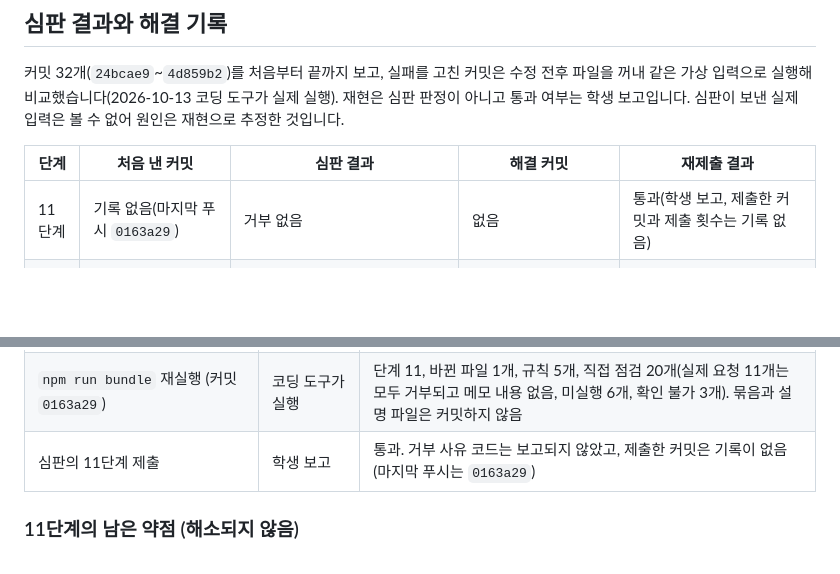
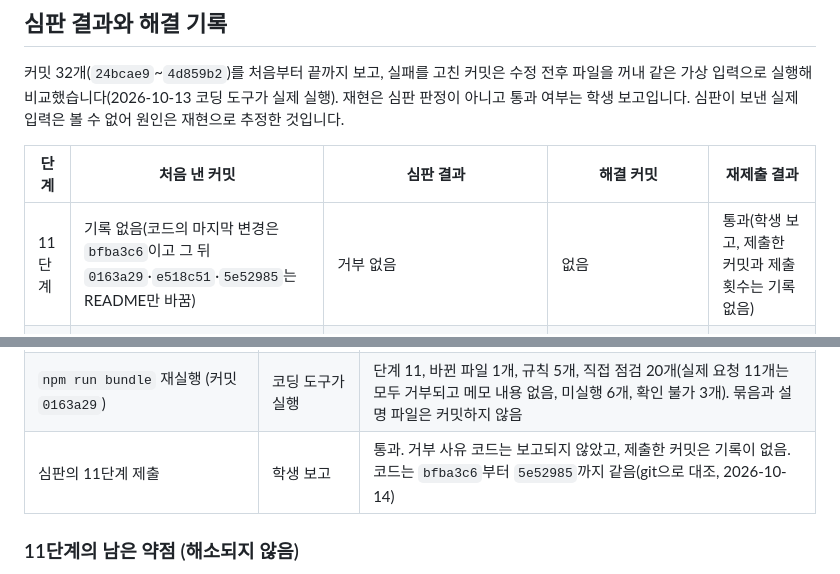
Before and after one commit to onboardingsecurity/choi-bujang-secret-vault, a Markdown page: README.md, 2 parts joined by grey strips. Drawn GitHub-style; blank space fills up the shorter version.

Commit message:
README: 11단계 기록의 낡은 마지막 푸시 표기를 git 대조 결과로 정리
Co-Authored-By: Claude Sonnet 5.5 <noreply@anthropic.com>

```diff
--- a/README.md
+++ b/README.md
@@ -108,7 +108,7 @@
 
 | 단계 | 처음 낸 커밋 | 심판 결과 | 해결 커밋 | 재제출 결과 |
 | --- | --- | --- | --- | --- |
-| 11단계 | 기록 없음(마지막 푸시 `0163a29`) | 거부 없음 | 없음 | 통과(학생 보고, 제출한 커밋과 제출 횟수는 기록 없음) |
+| 11단계 | 기록 없음(코드의 마지막 변경은 `bfba3c6`이고 그 뒤 `0163a29`·`e518c51`·`5e52985`는 README만 바꿈) | 거부 없음 | 없음 | 통과(학생 보고, 제출한 커밋과 제출 횟수는 기록 없음) |
 | 10단계 | `f0db501`, 2차 `789b1c1` | `S10_BACKUP_UNVERIFIED` 두 번 | `50596ac`(README) | 통과(학생 보고, 재제출한 커밋은 기록 없음) |
 | 9단계 | `a06fe52` | `S09_NO_PROPOSAL` | `4d859b2` | 통과(학생 보고) |
 | 8단계 | `686a4bb` | `S08_OTHER_ZONE_ALLOWED` | `f3010d7` | 통과(학생 보고) |
@@ -263,7 +263,7 @@ update public.devices set status = 'revoked' where id = '<조회한 id>' returni
 | 승인된 기기에서 메모 추가·수정, 설치한 앱 창에서 「설치한 앱 창에서 열림」 | 학생 보고 | 둘 다 정상(화면 사진은 없음) |
 | 승인하지 않은 다른 브라우저의 같은 계정 A, 로그인한 토큰으로 메모 API를 직접 호출한 403(`device_not_verified`) | 미실행 | 시험(`test/device-approval.test.mjs`)으로만 확인 |
 | `npm run bundle` 재실행 (커밋 `0163a29`) | 코딩 도구가 실행 | 단계 11, 바뀐 파일 1개, 규칙 5개, 직접 점검 20개(실제 요청 11개는 모두 거부되고 메모 내용 없음, 미실행 6개, 확인 불가 3개). 묶음과 설명 파일은 커밋하지 않음 |
-| 심판의 11단계 제출 | 학생 보고 | 통과. 거부 사유 코드는 보고되지 않았고, 제출한 커밋은 기록이 없음(마지막 푸시는 `0163a29`) |
+| 심판의 11단계 제출 | 학생 보고 | 통과. 거부 사유 코드는 보고되지 않았고, 제출한 커밋은 기록이 없음. 코드는 `bfba3c6`부터 `5e52985`까지 같음(git으로 대조, 2026-10-14) |
 
 ### 11단계의 남은 약점 (해소되지 않음)
 
```
